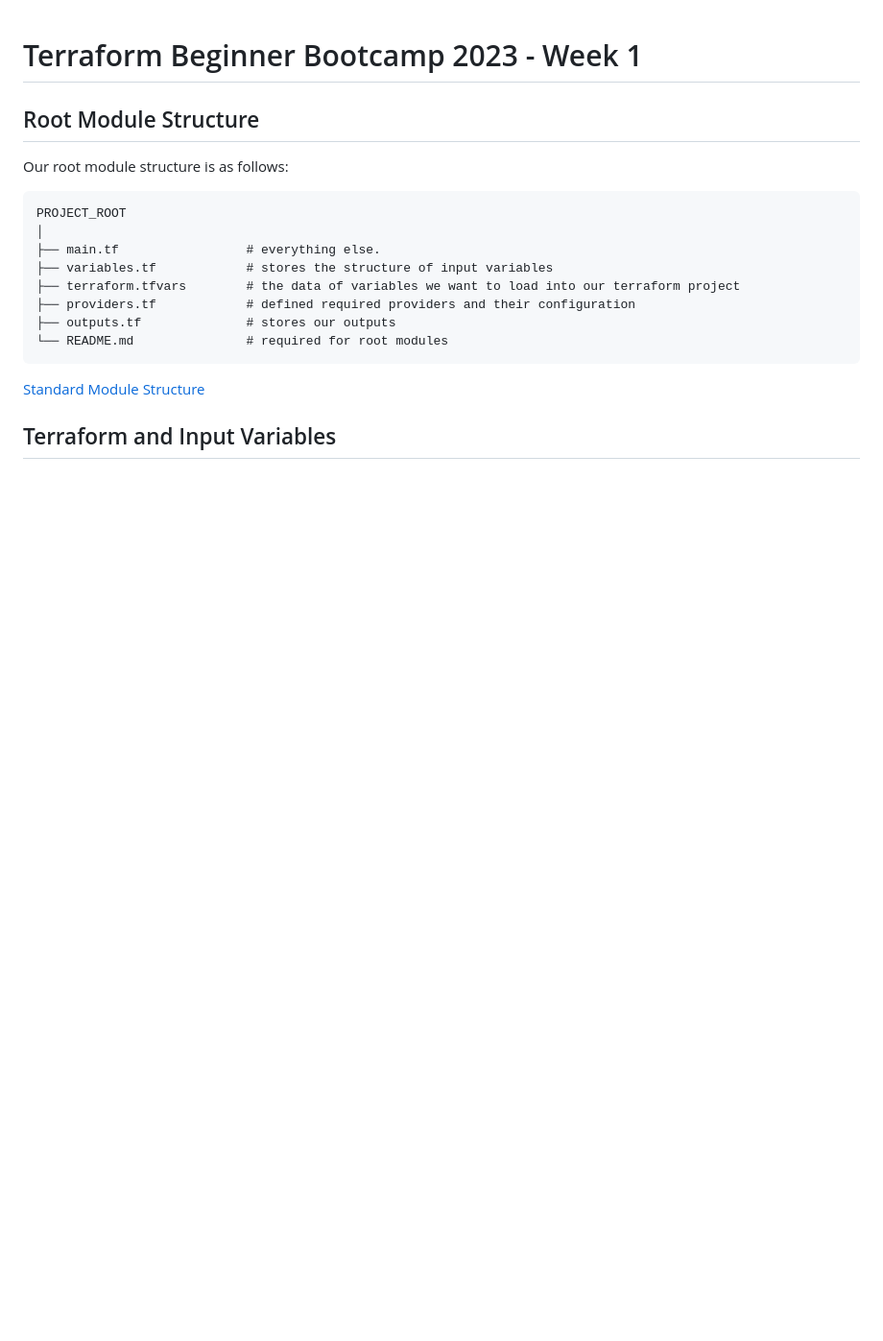
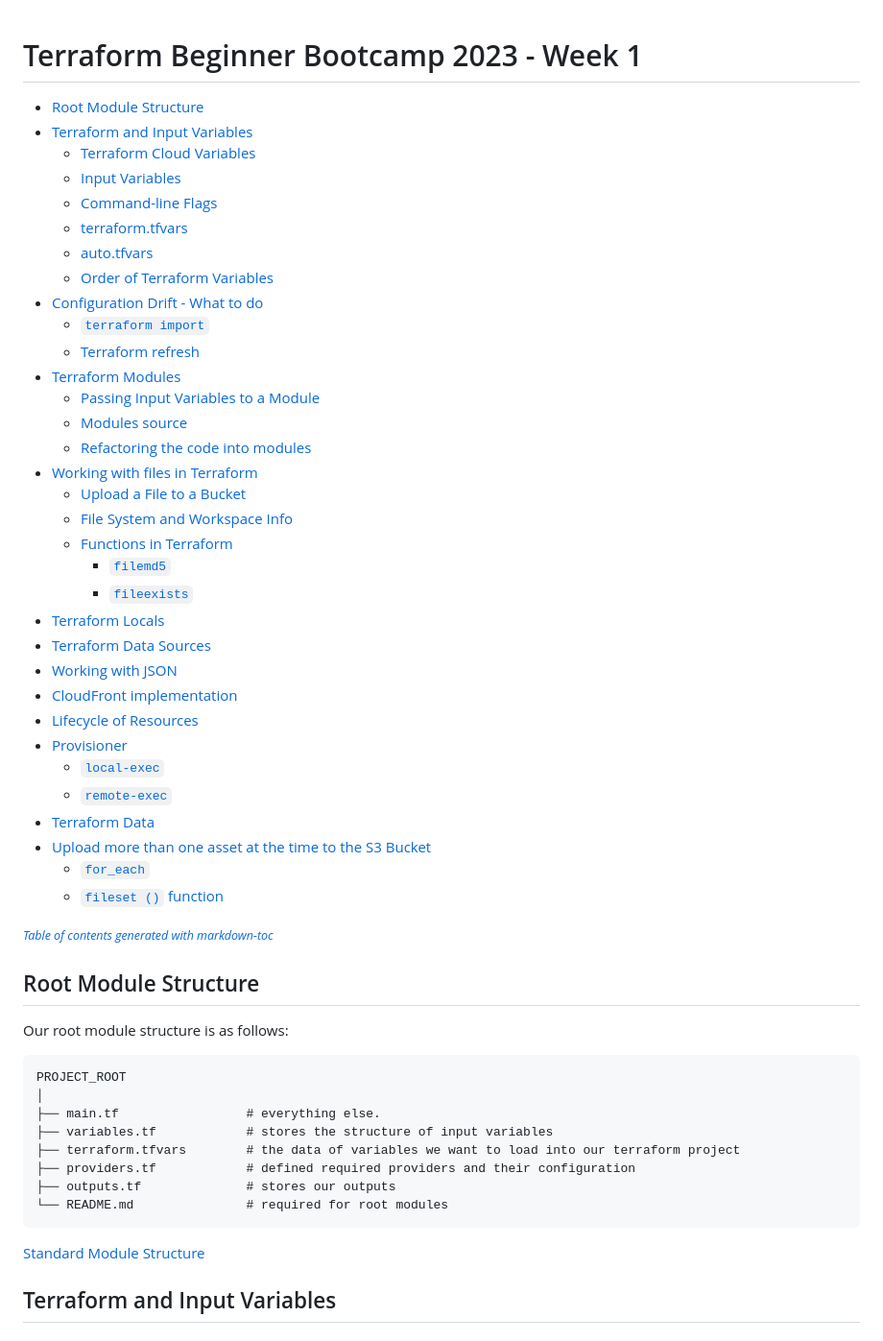
Before and after one commit to cristobalgrau/terraform-beginner-bootcamp-2023, a Markdown page: journal/week1.md, the part around the change. Shown: that part at 96% size. Rendered like a GitHub page; blank space fills up the shorter version.

Commit message:
Created TOC for week1.md and created the journal week2.md

```diff
--- a/journal/week1.md
+++ b/journal/week1.md
@@ -1,4 +1,42 @@
 # Terraform Beginner Bootcamp 2023 - Week 1
+
+
+  * [Root Module Structure](#root-module-structure)
+  * [Terraform and Input Variables](#terraform-and-input-variables)
+    + [Terraform Cloud Variables](#terraform-cloud-variables)
+    + [Input Variables](#input-variables)
+    + [Command-line Flags](#command-line-flags)
+    + [terraform.tfvars](#terraformtfvars)
+    + [auto.tfvars](#autotfvars)
+    + [Order of Terraform Variables](#order-of-terraform-variables)
+  * [Configuration Drift - What to do](#configuration-drift---what-to-do)
+    + [`terraform import`](#-terraform-import-)
+    + [Terraform refresh](#terraform-refresh)
+  * [Terraform Modules](#terraform-modules)
+    + [Passing Input Variables to a Module](#passing-input-variables-to-a-module)
+    + [Modules source](#modules-source)
+    + [Refactoring the code into modules](#refactoring-the-code-into-modules)
+  * [Working with files in Terraform](#working-with-files-in-terraform)
+    + [Upload a File to a Bucket](#upload-a-file-to-a-bucket)
+    + [File System and Workspace Info](#file-system-and-workspace-info)
+    + [Functions in Terraform](#functions-in-terraform)
+      - [`filemd5`](#-filemd5-)
+      - [`fileexists`](#-fileexists-)
+  * [Terraform Locals](#terraform-locals)
+  * [Terraform Data Sources](#terraform-data-sources)
+  * [Working with JSON](#working-with-json)
+  * [CloudFront implementation](#cloudfront-implementation)
+  * [Lifecycle of Resources](#lifecycle-of-resources)
+  * [Provisioner](#provisioner)
+    + [`local-exec`](#-local-exec-)
+    + [`remote-exec`](#-remote-exec-)
+  * [Terraform Data](#terraform-data)
+  * [Upload more than one asset at the time to the S3 Bucket](#upload-more-than-one-asset-at-the-time-to-the-s3-bucket)
+    + [`for_each`](#-for-each-)
+    + [`fileset ()` function](#-fileset-----function)
+
+<small><i><a href='http://ecotrust-canada.github.io/markdown-toc/'>Table of contents generated with markdown-toc</a></i></small>
+
 
 ## Root Module Structure
 
```
Also changed, not shown: journal/week0.md (+1 -0 lines), journal/week2.md (added, +1 -0 lines).
